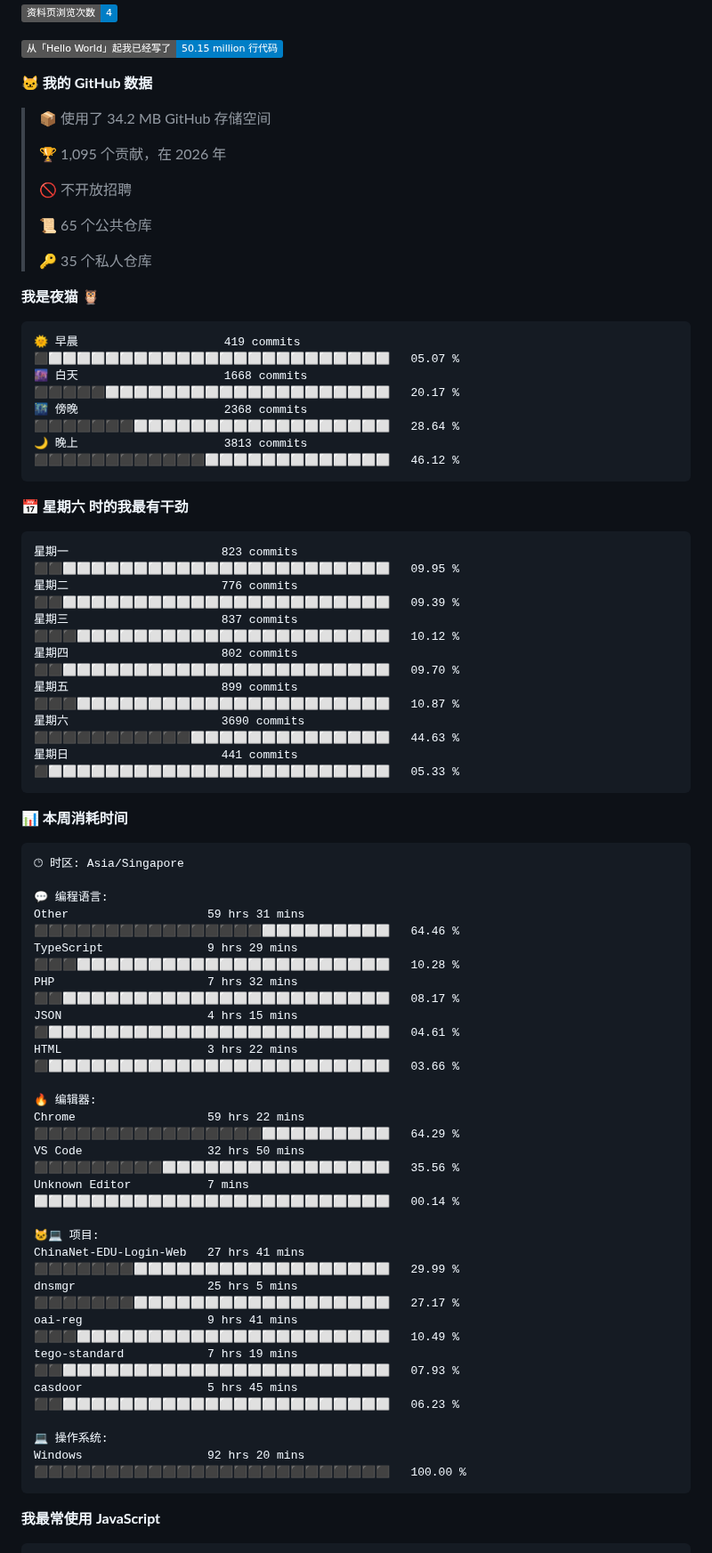
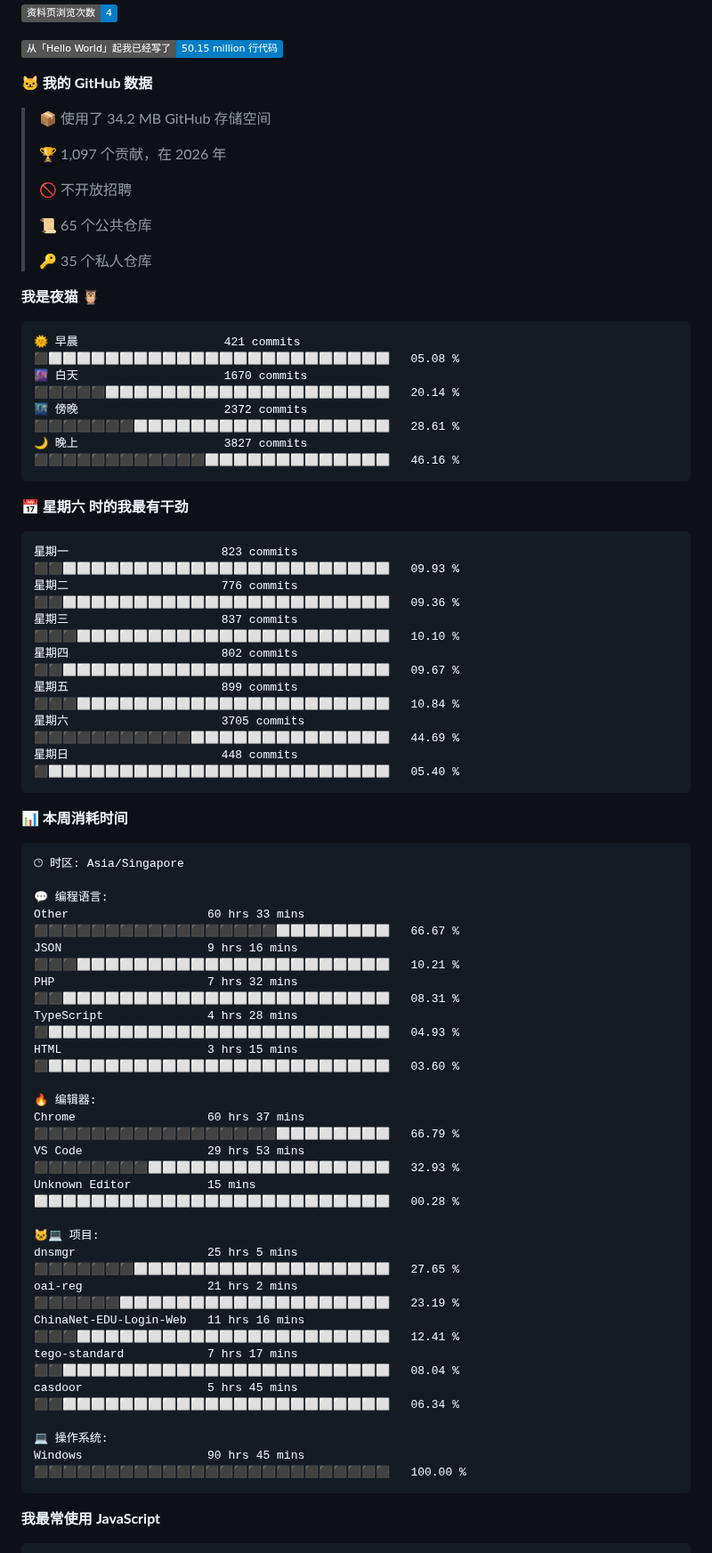
Before and after one commit to TomyJan/TomyJan, a Markdown page: README.md, the part around one of its changes. Shown at 89% size. Rendered like a GitHub page; badges without logos.

Commit message:
Updated with Dev Metrics

````diff
--- a/README.md
+++ b/README.md
@@ -41,7 +41,7 @@
 
 > 📦  使用了 34.2 MB GitHub 存储空间
  >
-> 🏆 1,095 个贡献，在 2026 年
+> 🏆 1,097 个贡献，在 2026 年
  >
 > 🚫 不开放招聘
  >
@@ -52,21 +52,21 @@
 **我是夜猫 🦉**
 
 ```text
-🌞 早晨                     419 commits         ⬛⬜⬜⬜⬜⬜⬜⬜⬜⬜⬜⬜⬜⬜⬜⬜⬜⬜⬜⬜⬜⬜⬜⬜⬜   05.07 %
-🌆 白天                     1668 commits        ⬛⬛⬛⬛⬛⬜⬜⬜⬜⬜⬜⬜⬜⬜⬜⬜⬜⬜⬜⬜⬜⬜⬜⬜⬜   20.17 %
-🌃 傍晚                     2368 commits        ⬛⬛⬛⬛⬛⬛⬛⬜⬜⬜⬜⬜⬜⬜⬜⬜⬜⬜⬜⬜⬜⬜⬜⬜⬜   28.64 %
-🌙 晚上                     3813 commits        ⬛⬛⬛⬛⬛⬛⬛⬛⬛⬛⬛⬛⬜⬜⬜⬜⬜⬜⬜⬜⬜⬜⬜⬜⬜   46.12 %
+🌞 早晨                     421 commits         ⬛⬜⬜⬜⬜⬜⬜⬜⬜⬜⬜⬜⬜⬜⬜⬜⬜⬜⬜⬜⬜⬜⬜⬜⬜   05.08 %
+🌆 白天                     1670 commits        ⬛⬛⬛⬛⬛⬜⬜⬜⬜⬜⬜⬜⬜⬜⬜⬜⬜⬜⬜⬜⬜⬜⬜⬜⬜   20.14 %
+🌃 傍晚                     2372 commits        ⬛⬛⬛⬛⬛⬛⬛⬜⬜⬜⬜⬜⬜⬜⬜⬜⬜⬜⬜⬜⬜⬜⬜⬜⬜   28.61 %
+🌙 晚上                     3827 commits        ⬛⬛⬛⬛⬛⬛⬛⬛⬛⬛⬛⬛⬜⬜⬜⬜⬜⬜⬜⬜⬜⬜⬜⬜⬜   46.16 %
 ```
 📅 **星期六 时的我最有干劲**
 
 ```text
-星期一                      823 commits         ⬛⬛⬜⬜⬜⬜⬜⬜⬜⬜⬜⬜⬜⬜⬜⬜⬜⬜⬜⬜⬜⬜⬜⬜⬜   09.95 %
-星期二                      776 commits         ⬛⬛⬜⬜⬜⬜⬜⬜⬜⬜⬜⬜⬜⬜⬜⬜⬜⬜⬜⬜⬜⬜⬜⬜⬜   09.39 %
-星期三                      837 commits         ⬛⬛⬛⬜⬜⬜⬜⬜⬜⬜⬜⬜⬜⬜⬜⬜⬜⬜⬜⬜⬜⬜⬜⬜⬜   10.12 %
-星期四                      802 commits         ⬛⬛⬜⬜⬜⬜⬜⬜⬜⬜⬜⬜⬜⬜⬜⬜⬜⬜⬜⬜⬜⬜⬜⬜⬜   09.70 %
-星期五                      899 commits         ⬛⬛⬛⬜⬜⬜⬜⬜⬜⬜⬜⬜⬜⬜⬜⬜⬜⬜⬜⬜⬜⬜⬜⬜⬜   10.87 %
-星期六                      3690 commits        ⬛⬛⬛⬛⬛⬛⬛⬛⬛⬛⬛⬜⬜⬜⬜⬜⬜⬜⬜⬜⬜⬜⬜⬜⬜   44.63 %
-星期日                      441 commits         ⬛⬜⬜⬜⬜⬜⬜⬜⬜⬜⬜⬜⬜⬜⬜⬜⬜⬜⬜⬜⬜⬜⬜⬜⬜   05.33 %
+星期一                      823 commits         ⬛⬛⬜⬜⬜⬜⬜⬜⬜⬜⬜⬜⬜⬜⬜⬜⬜⬜⬜⬜⬜⬜⬜⬜⬜   09.93 %
+星期二                      776 commits         ⬛⬛⬜⬜⬜⬜⬜⬜⬜⬜⬜⬜⬜⬜⬜⬜⬜⬜⬜⬜⬜⬜⬜⬜⬜   09.36 %
+星期三                      837 commits         ⬛⬛⬛⬜⬜⬜⬜⬜⬜⬜⬜⬜⬜⬜⬜⬜⬜⬜⬜⬜⬜⬜⬜⬜⬜   10.10 %
+星期四                      802 commits         ⬛⬛⬜⬜⬜⬜⬜⬜⬜⬜⬜⬜⬜⬜⬜⬜⬜⬜⬜⬜⬜⬜⬜⬜⬜   09.67 %
+星期五                      899 commits         ⬛⬛⬛⬜⬜⬜⬜⬜⬜⬜⬜⬜⬜⬜⬜⬜⬜⬜⬜⬜⬜⬜⬜⬜⬜   10.84 %
+星期六                      3705 commits        ⬛⬛⬛⬛⬛⬛⬛⬛⬛⬛⬛⬜⬜⬜⬜⬜⬜⬜⬜⬜⬜⬜⬜⬜⬜   44.69 %
+星期日                      448 commits         ⬛⬜⬜⬜⬜⬜⬜⬜⬜⬜⬜⬜⬜⬜⬜⬜⬜⬜⬜⬜⬜⬜⬜⬜⬜   05.40 %
 ```
 
 
@@ -76,26 +76,26 @@
 🕑︎ 时区: Asia/Singapore
 
 💬 编程语言:
-Other                    59 hrs 31 mins      ⬛⬛⬛⬛⬛⬛⬛⬛⬛⬛⬛⬛⬛⬛⬛⬛⬜⬜⬜⬜⬜⬜⬜⬜⬜   64.46 %
-TypeScript               9 hrs 29 mins       ⬛⬛⬛⬜⬜⬜⬜⬜⬜⬜⬜⬜⬜⬜⬜⬜⬜⬜⬜⬜⬜⬜⬜⬜⬜   10.28 %
-PHP                      7 hrs 32 mins       ⬛⬛⬜⬜⬜⬜⬜⬜⬜⬜⬜⬜⬜⬜⬜⬜⬜⬜⬜⬜⬜⬜⬜⬜⬜   08.17 %
-JSON                     4 hrs 15 mins       ⬛⬜⬜⬜⬜⬜⬜⬜⬜⬜⬜⬜⬜⬜⬜⬜⬜⬜⬜⬜⬜⬜⬜⬜⬜   04.61 %
-HTML                     3 hrs 22 mins       ⬛⬜⬜⬜⬜⬜⬜⬜⬜⬜⬜⬜⬜⬜⬜⬜⬜⬜⬜⬜⬜⬜⬜⬜⬜   03.66 %
+Other                    60 hrs 33 mins      ⬛⬛⬛⬛⬛⬛⬛⬛⬛⬛⬛⬛⬛⬛⬛⬛⬛⬜⬜⬜⬜⬜⬜⬜⬜   66.67 %
+JSON                     9 hrs 16 mins       ⬛⬛⬛⬜⬜⬜⬜⬜⬜⬜⬜⬜⬜⬜⬜⬜⬜⬜⬜⬜⬜⬜⬜⬜⬜   10.21 %
+PHP                      7 hrs 32 mins       ⬛⬛⬜⬜⬜⬜⬜⬜⬜⬜⬜⬜⬜⬜⬜⬜⬜⬜⬜⬜⬜⬜⬜⬜⬜   08.31 %
+TypeScript               4 hrs 28 mins       ⬛⬜⬜⬜⬜⬜⬜⬜⬜⬜⬜⬜⬜⬜⬜⬜⬜⬜⬜⬜⬜⬜⬜⬜⬜   04.93 %
+HTML                     3 hrs 15 mins       ⬛⬜⬜⬜⬜⬜⬜⬜⬜⬜⬜⬜⬜⬜⬜⬜⬜⬜⬜⬜⬜⬜⬜⬜⬜   03.60 %
 
 🔥 编辑器:
-Chrome                   59 hrs 22 mins      ⬛⬛⬛⬛⬛⬛⬛⬛⬛⬛⬛⬛⬛⬛⬛⬛⬜⬜⬜⬜⬜⬜⬜⬜⬜   64.29 %
-VS Code                  32 hrs 50 mins      ⬛⬛⬛⬛⬛⬛⬛⬛⬛⬜⬜⬜⬜⬜⬜⬜⬜⬜⬜⬜⬜⬜⬜⬜⬜   35.56 %
-Unknown Editor           7 mins              ⬜⬜⬜⬜⬜⬜⬜⬜⬜⬜⬜⬜⬜⬜⬜⬜⬜⬜⬜⬜⬜⬜⬜⬜⬜   00.14 %
+Chrome                   60 hrs 37 mins      ⬛⬛⬛⬛⬛⬛⬛⬛⬛⬛⬛⬛⬛⬛⬛⬛⬛⬜⬜⬜⬜⬜⬜⬜⬜   66.79 %
+VS Code                  29 hrs 53 mins      ⬛⬛⬛⬛⬛⬛⬛⬛⬜⬜⬜⬜⬜⬜⬜⬜⬜⬜⬜⬜⬜⬜⬜⬜⬜   32.93 %
+Unknown Editor           15 mins             ⬜⬜⬜⬜⬜⬜⬜⬜⬜⬜⬜⬜⬜⬜⬜⬜⬜⬜⬜⬜⬜⬜⬜⬜⬜   00.28 %
 
 🐱‍💻 项目:
-ChinaNet-EDU-Login-Web   27 hrs 41 mins      ⬛⬛⬛⬛⬛⬛⬛⬜⬜⬜⬜⬜⬜⬜⬜⬜⬜⬜⬜⬜⬜⬜⬜⬜⬜   29.99 %
-dnsmgr                   25 hrs 5 mins       ⬛⬛⬛⬛⬛⬛⬛⬜⬜⬜⬜⬜⬜⬜⬜⬜⬜⬜⬜⬜⬜⬜⬜⬜⬜   27.17 %
-oai-reg                  9 hrs 41 mins       ⬛⬛⬛⬜⬜⬜⬜⬜⬜⬜⬜⬜⬜⬜⬜⬜⬜⬜⬜⬜⬜⬜⬜⬜⬜   10.49 %
-tego-standard            7 hrs 19 mins       ⬛⬛⬜⬜⬜⬜⬜⬜⬜⬜⬜⬜⬜⬜⬜⬜⬜⬜⬜⬜⬜⬜⬜⬜⬜   07.93 %
-casdoor                  5 hrs 45 mins       ⬛⬛⬜⬜⬜⬜⬜⬜⬜⬜⬜⬜⬜⬜⬜⬜⬜⬜⬜⬜⬜⬜⬜⬜⬜   06.23 %
+dnsmgr                   25 hrs 5 mins       ⬛⬛⬛⬛⬛⬛⬛⬜⬜⬜⬜⬜⬜⬜⬜⬜⬜⬜⬜⬜⬜⬜⬜⬜⬜   27.65 %
+oai-reg                  21 hrs 2 mins       ⬛⬛⬛⬛⬛⬛⬜⬜⬜⬜⬜⬜⬜⬜⬜⬜⬜⬜⬜⬜⬜⬜⬜⬜⬜   23.19 %
+ChinaNet-EDU-Login-Web   11 hrs 16 mins      ⬛⬛⬛⬜⬜⬜⬜⬜⬜⬜⬜⬜⬜⬜⬜⬜⬜⬜⬜⬜⬜⬜⬜⬜⬜   12.41 %
+tego-standard            7 hrs 17 mins       ⬛⬛⬜⬜⬜⬜⬜⬜⬜⬜⬜⬜⬜⬜⬜⬜⬜⬜⬜⬜⬜⬜⬜⬜⬜   08.04 %
+casdoor                  5 hrs 45 mins       ⬛⬛⬜⬜⬜⬜⬜⬜⬜⬜⬜⬜⬜⬜⬜⬜⬜⬜⬜⬜⬜⬜⬜⬜⬜   06.34 %
 
 💻 操作系统:
-Windows                  92 hrs 20 mins      ⬛⬛⬛⬛⬛⬛⬛⬛⬛⬛⬛⬛⬛⬛⬛⬛⬛⬛⬛⬛⬛⬛⬛⬛⬛   100.00 %
+Windows                  90 hrs 45 mins      ⬛⬛⬛⬛⬛⬛⬛⬛⬛⬛⬛⬛⬛⬛⬛⬛⬛⬛⬛⬛⬛⬛⬛⬛⬛   100.00 %
 ```
 
 **我最常使用 JavaScript**
````
Also changed, not shown: other parts of README.md (+2 -2 lines).
